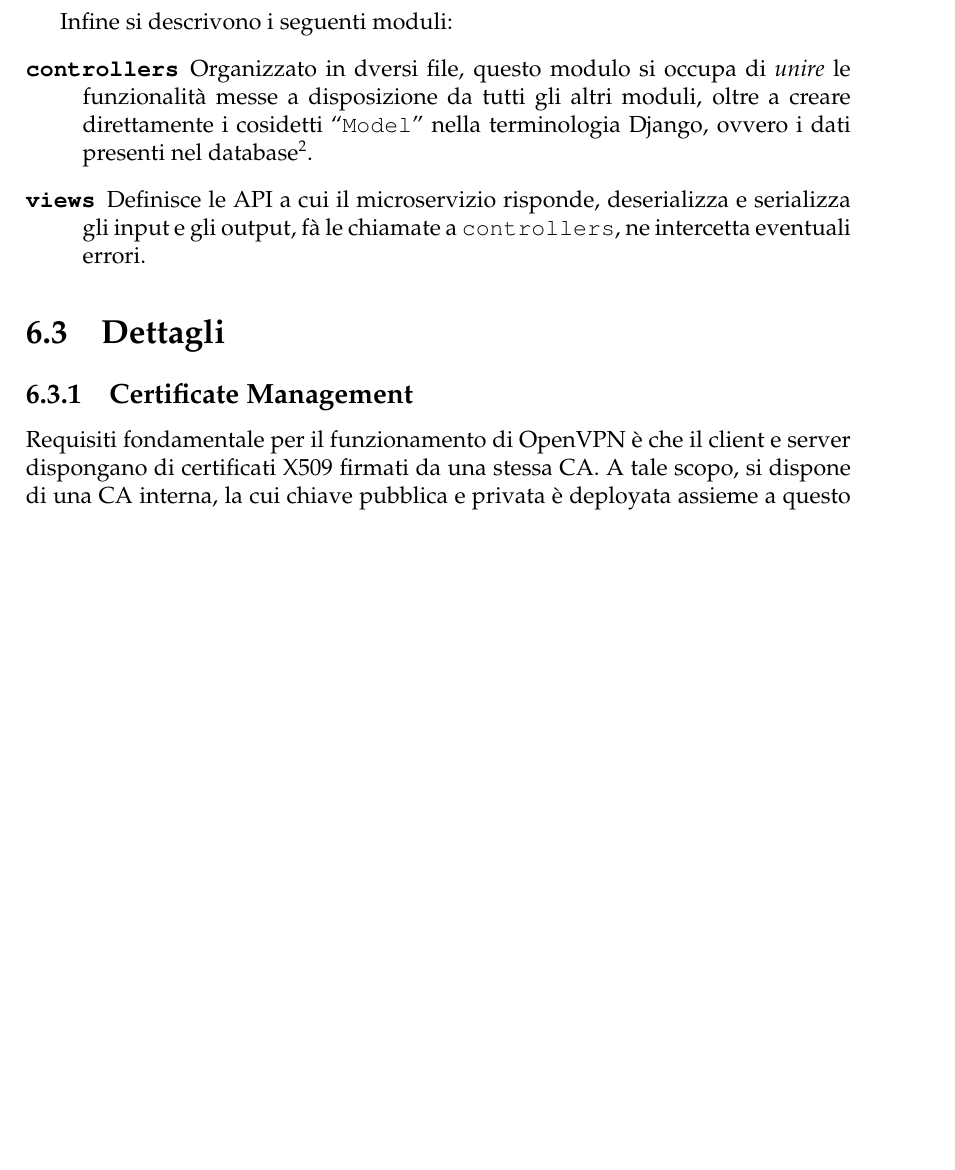
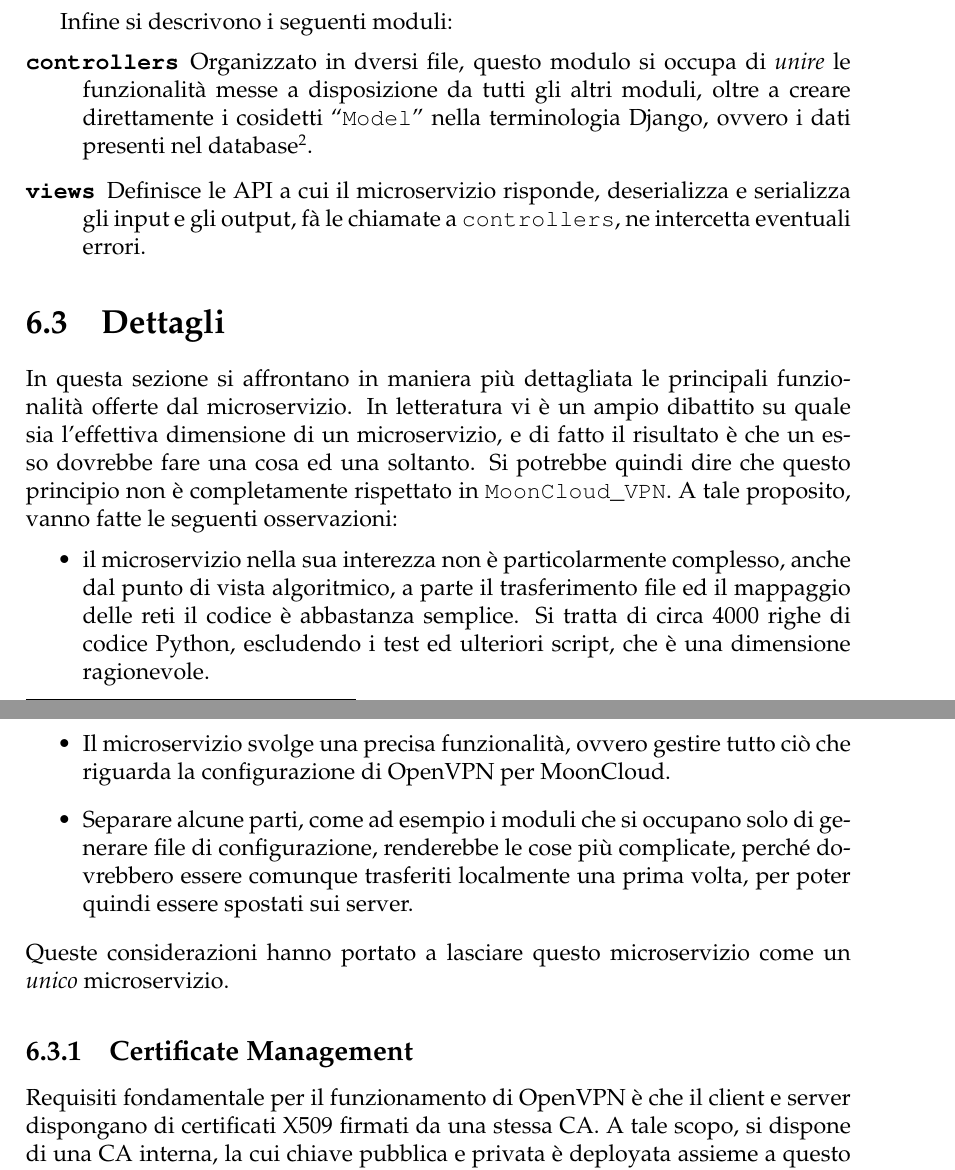
Before and after one commit to nbena/thesis3, a LaTeX thesis (thesis.tex, which reads 06-microservice/03_details.tex): part of page 113 of 129 before the commit and two parts of pages 113 and 114 of 129 after it, the two joined at a grey line, cut so that both start at the same text, the shorter picture padded with empty space. Compiled offline with pdfLaTeX.

Commit message:
mooncloud_vpn: explain why it's a single microservice

```diff
--- a/06-microservice/03_details.tex
+++ b/06-microservice/03_details.tex
@@ -1,4 +1,25 @@
 \section{Dettagli}
+In questa sezione si affrontano in maniera più dettagliata le principali funzionalità
+offerte dal microservizio. In letteratura vi è un ampio dibattito su quale sia
+l'effettiva dimensione di un microservizio, e di fatto il risultato è che un esso
+dovrebbe fare una cosa ed una soltanto. Si potrebbe quindi dire che questo principio
+non è completamente rispettato in \texttt{MoonCloud\_VPN}. A tale proposito, vanno fatte
+le seguenti osservazioni:
+\begin{itemize}
+    \item il microservizio nella sua interezza non è particolarmente complesso, anche
+    dal punto di vista algoritmico, a parte il trasferimento file ed il mappaggio
+    delle reti il codice è abbastanza semplice.
+    Si tratta di circa 4000 righe di codice Python, escludendo i test ed ulteriori script,
+    che è una dimensione ragionevole.
+    \item Il microservizio svolge una precisa funzionalità, ovvero gestire tutto ciò
+    che riguarda la configurazione di OpenVPN  per MoonCloud.
+    \item Separare alcune parti, come ad esempio i moduli che si occupano solo di generare
+    file di configurazione, renderebbe le cose più complicate, perché dovrebbero essere
+    comunque trasferiti localmente una prima volta, per poter quindi essere spostati
+    sui server.
+\end{itemize}
+Queste considerazioni hanno portato a lasciare questo microservizio come un \textit{unico}
+microservizio.
 
 \subsection{Certificate Management}
 Requisiti fondamentale per il funzionamento di OpenVPN è che il client e server dispongano
```
Also changed, not shown: thesis.pdf, 06-microservice/03_details.tex (8 more changed lines).
